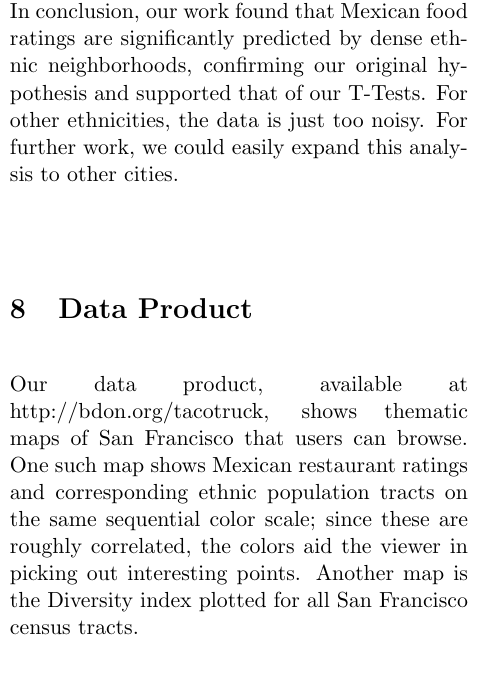
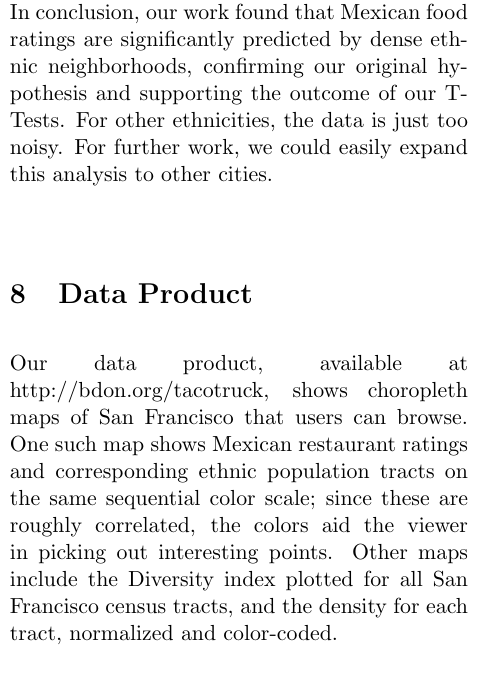
Before and after one commit to kyleconroy/bitewise, a LaTeX document (paper/essay.tex): part of one column of page 4 of 5, cut so that both start at the same text. Compiled offline with pdfLaTeX.

Commit message:
small typos

```diff
--- a/paper/essay.tex
+++ b/paper/essay.tex
@@ -138,7 +138,7 @@ First, we attempted to fit a linear model to rating using either price or densit
 
 We then attempted to find models for each ethnic cuisine. Finally, we found that density of ethnic populations are a significant predictor of Mexican food rating, but the R-squared (0.05) is low enough that when this integrated into a multiple predictor model, percent\% Hispanic still dominates. In conclusion, density as a predictor is less powerful than ethnic makeup; this reflects the neighborhood layout of San Francisco, since the densest neighborhoods are in Hispanic areas.
 
-We cound not find any significant predictors for the combination of vegan and vegetarian foods. This was likely due to a sample size of only 70. One of the multiple-predictor models that we attempted was general rating predicted by both price and Diversity index. The fitted model gives significant predictors for both diversity and price, but again, neither are significant. In conclusion, our work found that Mexican food ratings are significantly predicted by dense ethnic neighborhoods, confirming our original hypothesis and supported that of our T-Tests. For other ethnicities, the data is just too noisy. For further work, we could easily expand this analysis to other cities.
+We cound not find any significant predictors for the combination of vegan and vegetarian foods. This was likely due to a sample size of only 70. One of the multiple-predictor models that we attempted was general rating predicted by both price and Diversity index. The fitted model gives significant predictors for both diversity and price, but again, neither are significant. In conclusion, our work found that Mexican food ratings are significantly predicted by dense ethnic neighborhoods, confirming our original hypothesis and supporting the outcome of our T-Tests. For other ethnicities, the data is just too noisy. For further work, we could easily expand this analysis to other cities.
 
 \section{Data Product}
 
@@ -148,7 +148,7 @@ We cound not find any significant predictors for the combination of vegan and ve
   \includegraphics[width=0.5\textwidth]{webapp_screen}
 \end{figure}
 
-Our data product, available at http://bdon.org/tacotruck, shows thematic maps of San Francisco that users can browse. One such map shows Mexican restaurant ratings and corresponding ethnic population tracts on the same sequential color scale; since these are roughly correlated, the colors aid the viewer in picking out interesting points. Another map is the Diversity index plotted for all San Francisco census tracts.
+Our data product, available at http://bdon.org/tacotruck, shows choropleth maps of San Francisco that users can browse. One such map shows Mexican restaurant ratings and corresponding ethnic population tracts on the same sequential color scale; since these are roughly correlated, the colors aid the viewer in picking out interesting points. Other maps include the Diversity index plotted for all San Francisco census tracts, and the density for each tract, normalized and color-coded.
 
 \begin{thebibliography}{9}
 
```
